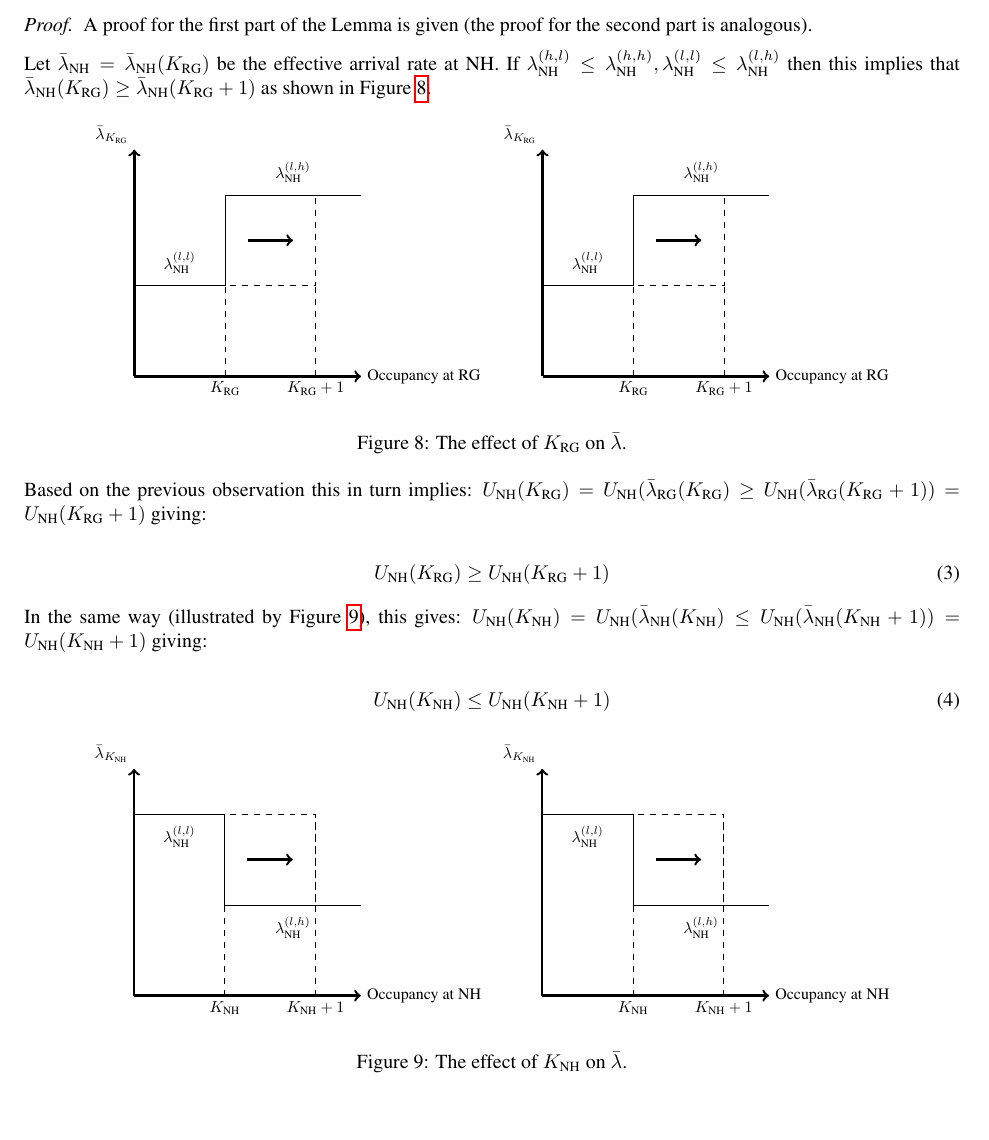
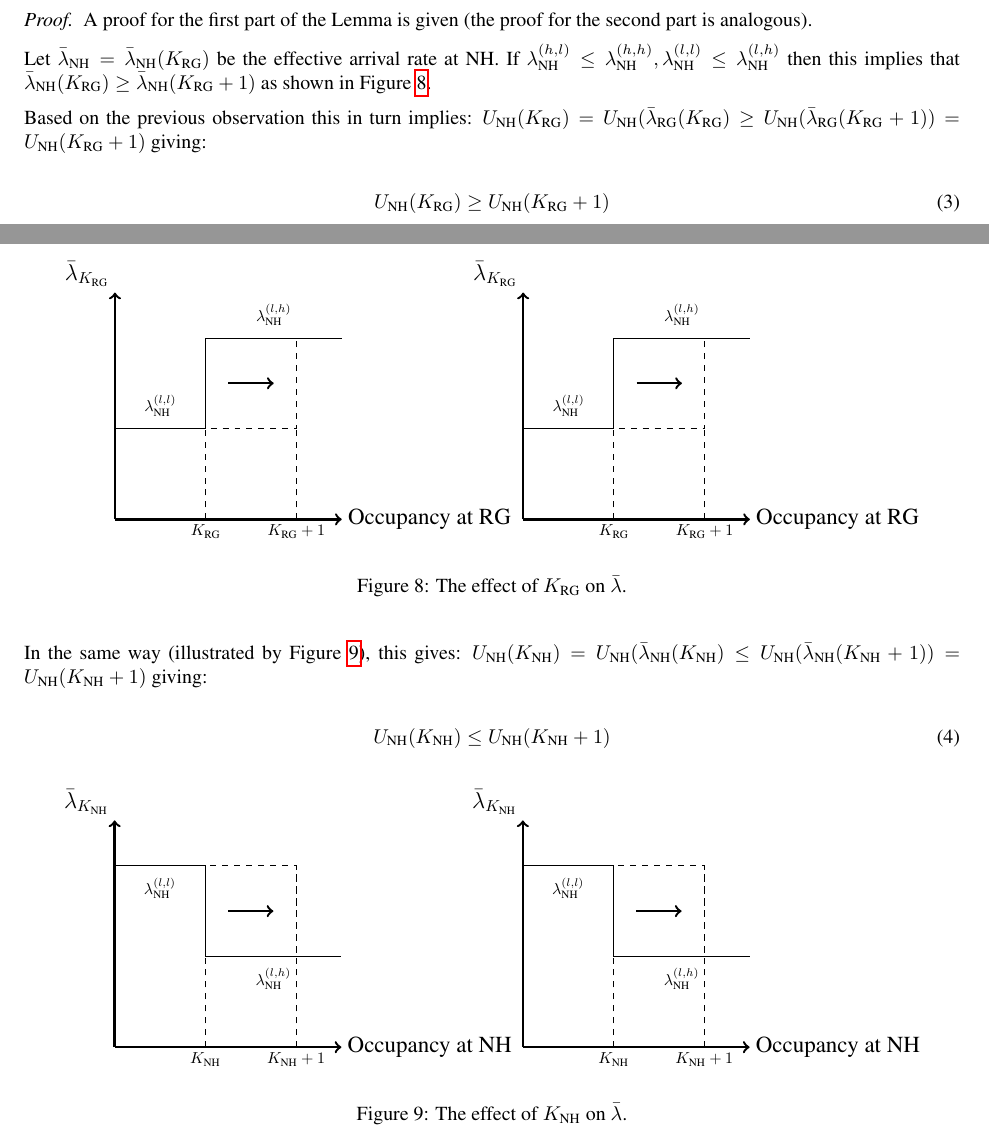
Before and after one commit to drvinceknight/Measuring_the_price_of_anarchy_in_ccu_interactions, a LaTeX paper (Paper/paper.tex): part of page 8 of 20 before the commit and two parts of pages 7 and 8 of 20 after it, the two joined at a grey line, cut so that both start at the same text, the shorter picture padded with empty space. Compiled offline with pdfLaTeX.

Commit message:
Making fonts larger on all axis labels.

```diff
--- a/Paper/paper.tex
+++ b/Paper/paper.tex
@@ -676,8 +676,8 @@ If \(\lambda_{\NH}^{(h,l)}\leq \lambda_{\NH}^{(h,h)},\lambda_{\NH}^{(l,l)}\leq \
             \foreach \x in {0,9}
             {\coordinate (origin) at (\x,0);
                 % Coordinate system
-                \draw [very thick, ->] (origin) -- ($(origin) + (0,5)$) node[anchor=south east] {\(\bar\lambda_{K_{\RG}}\)};
-                \draw [very thick, ->] (origin) -- ($(origin) + (5,0)$) node[anchor=west] {Occupancy at RG};
+                \draw [very thick, ->] (origin) -- ($(origin) + (0,5)$) node[anchor=south east] {\Large \(\bar\lambda_{K_{\RG}}\)};
+                \draw [very thick, ->] (origin) -- ($(origin) + (5,0)$) node[anchor=west] {\Large Occupancy at RG};
                 % lambda
                 \draw ($(origin) + (0,2)$) -- ($(origin) + (2,2)$) -- ($(origin) + (2,4)$) -- ($(origin) + (5,4)$);
                 \node at ($(origin) + (1,2.5)$) {\(\lambda_{\NH}^{(l,l)}\)};
@@ -715,8 +715,8 @@ In the same way (illustrated by Figure \ref{fig:effect_of_KNH_on_arrival_rate}),
             \foreach \x in {0,9}
             {\coordinate (origin) at (\x,0);
                 % Coordinate system
-                \draw [very thick, ->] (origin) -- ($(origin) + (0,5)$) node[anchor=south east] {\(\bar\lambda_{K_{\NH}}\)};
-                \draw [very thick, ->] (origin) -- ($(origin) + (5,0)$) node[anchor=west] {Occupancy at NH};
+                \draw [very thick, ->] (origin) -- ($(origin) + (0,5)$) node[anchor=south east] {\Large \(\bar\lambda_{K_{\NH}}\)};
+                \draw [very thick, ->] (origin) -- ($(origin) + (5,0)$) node[anchor=west] {\Large Occupancy at NH};
                 % lambda
                 \draw ($(origin) + (0,4)$) -- ($(origin) + (2,4)$) -- ($(origin) + (2,2)$) -- ($(origin) + (5,2)$);
                 \node at ($(origin) + (1,3.5)$) {\(\lambda_{\NH}^{(l,l)}\)};
```
Also changed, not shown: Reviews/response.tex (+3 -3 lines), Paper/Images/NH.pdf, Paper/Images/NH_1_12.pdf, Paper/Images/RG.pdf, Paper/Images/RG_1_12.pdf, Paper/Images/argminPoAmodel1.pdf, Paper/Images/argminPoAmodel2.pdf, Paper/Images/best_responses_ex_for_proof.pdf, Paper/Images/best_responses_ex_for_proof_NH.pdf, Paper/Images/best_responses_ex_for_proof_RG.pdf, Paper/Images/best_responses_model1.pdf, Paper/Images/best_responses_model1_t=0_6.pdf, Paper/Images/lnPoAmodel1targetvdemand.pdf, Paper/Images/model1capacity.pdf, 5 more files.
